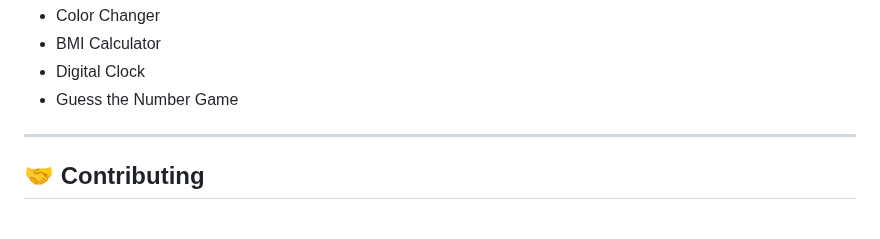
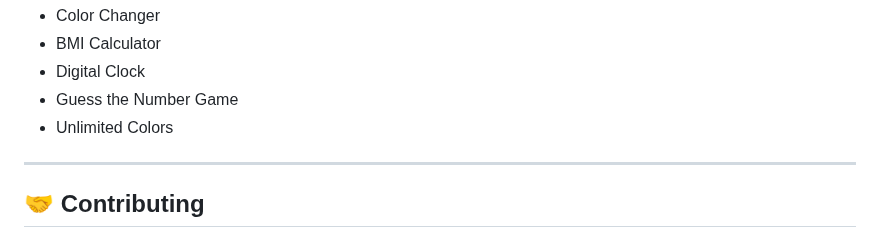
Before and after one commit to HarshDhoriyani/Java-Script, a Markdown page: README.md, the part around the change. Drawn GitHub-style.

```diff
--- a/README.md
+++ b/README.md
@@ -106,6 +106,7 @@ Below is the list of JavaScript concepts and topics I'm learning, categorized fo
 - BMI Calculator
 - Digital Clock
 - Guess the Number Game
+- Unlimited Colors
 
 
 ---
```
